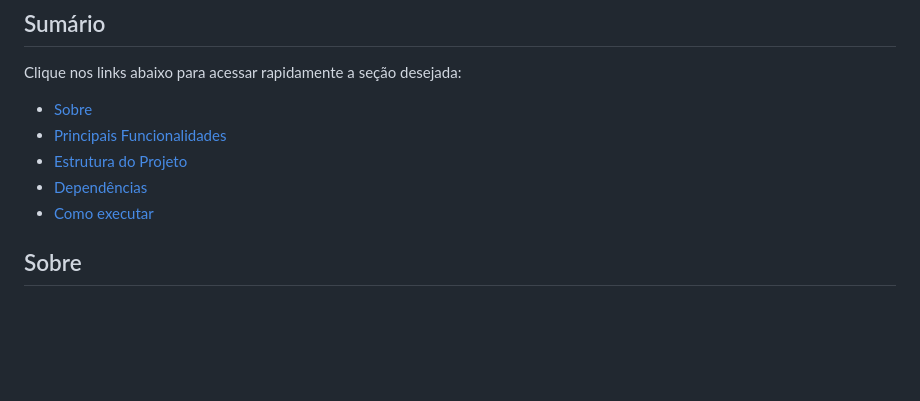
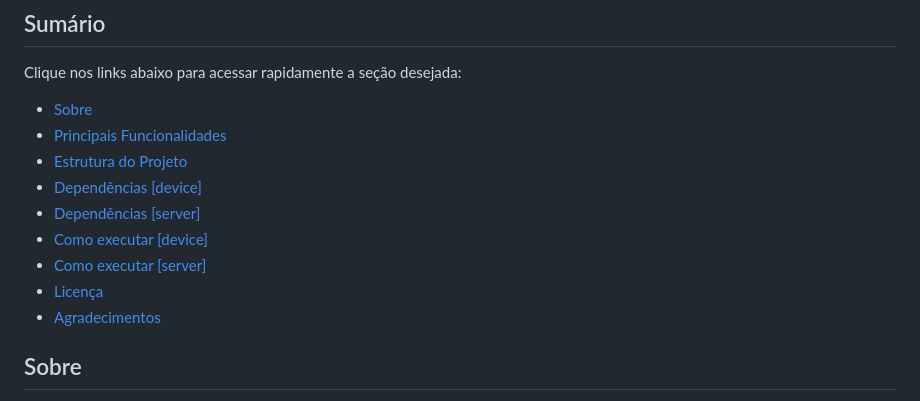
Before and after one commit to CaosMen/CERBERUS, a Markdown page: README.md, the part around one of its changes. GitHub-like rendering; blank space fills up the shorter version.

Commit message:
feat: update in README.md links

```diff
--- a/README.md
+++ b/README.md
@@ -17,8 +17,12 @@ Clique nos links abaixo para acessar rapidamente a seção desejada:
 - [Sobre](#sobre)
 - [Principais Funcionalidades](#principais-funcionalidades)
 - [Estrutura do Projeto](#estrutura-do-projeto)
-- [Dependências](#dependências)
-- [Como executar](#como-executar)
+- [Dependências [device]](#dependências-device)
+- [Dependências [server]](#dependências-server)
+- [Como executar [device]](#como-executar-device)
+- [Como executar [server]](#como-executar-server)
+- [Licença](#licença)
+- [Agradecimentos](#agradecimentos)
 
 ## Sobre
 Este projeto tem como objetivo desenvolver um sistema de reconhecimento facial utilizando um dispositivo embarcado (Arduino Nano 33 BLE Sense) e um servidor para armazenamento e processamento dos dados. O sistema é composto por duas partes: o dispositivo embarcado, que captura a imagem do rosto do usuário e a envia para o servidor, e o servidor, que recebe a imagem, extrai os embeddings do rosto e compara com os embeddings armazenados no banco de dados. O sistema foi desenvolvido utilizando Python e as bibliotecas OpenCV, DeepFace e FastAPI. A comunicação entre o dispositivo embarcado e o servidor é feita por Serial.
```
Also changed, not shown: other parts of README.md (+4 -4 lines).
